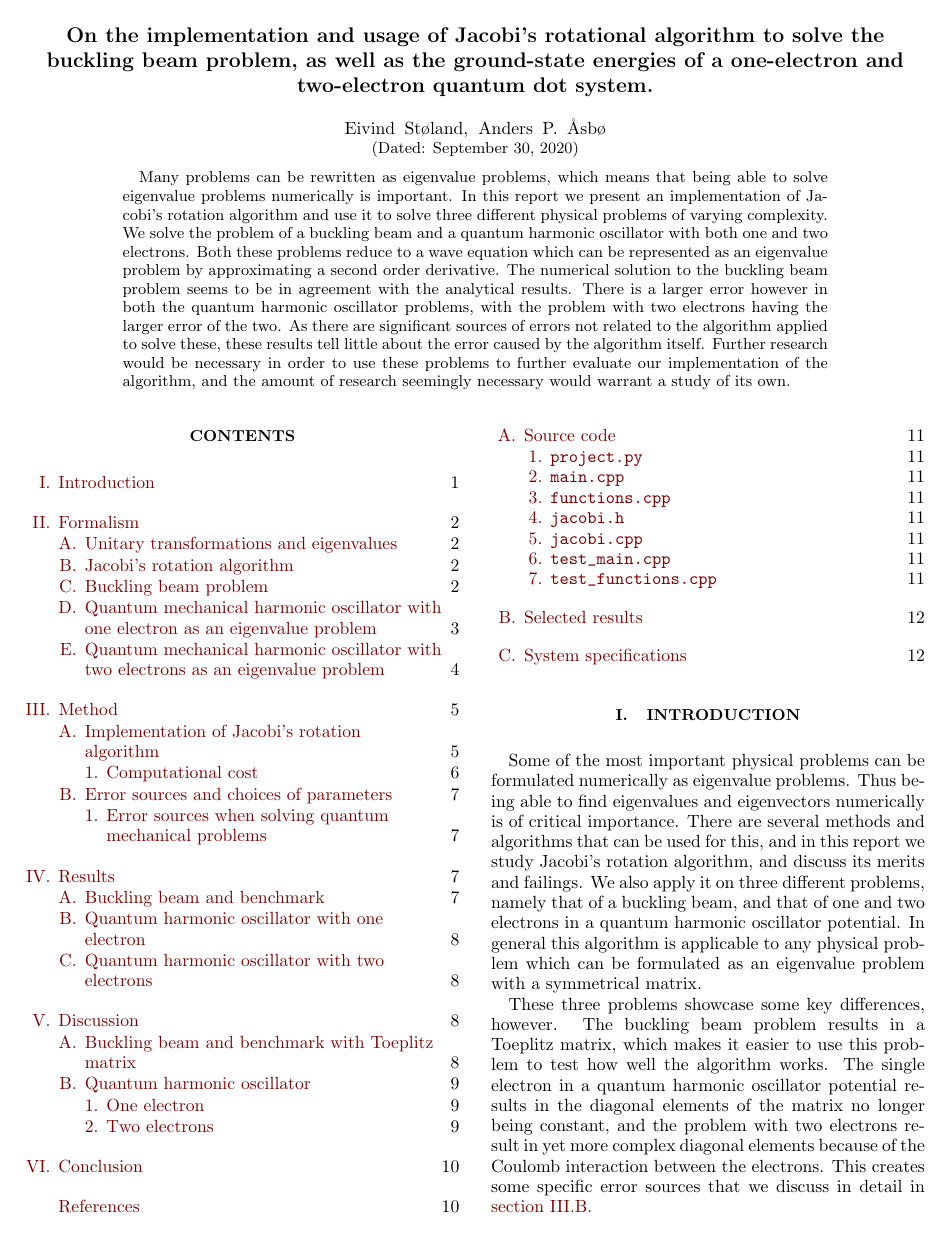
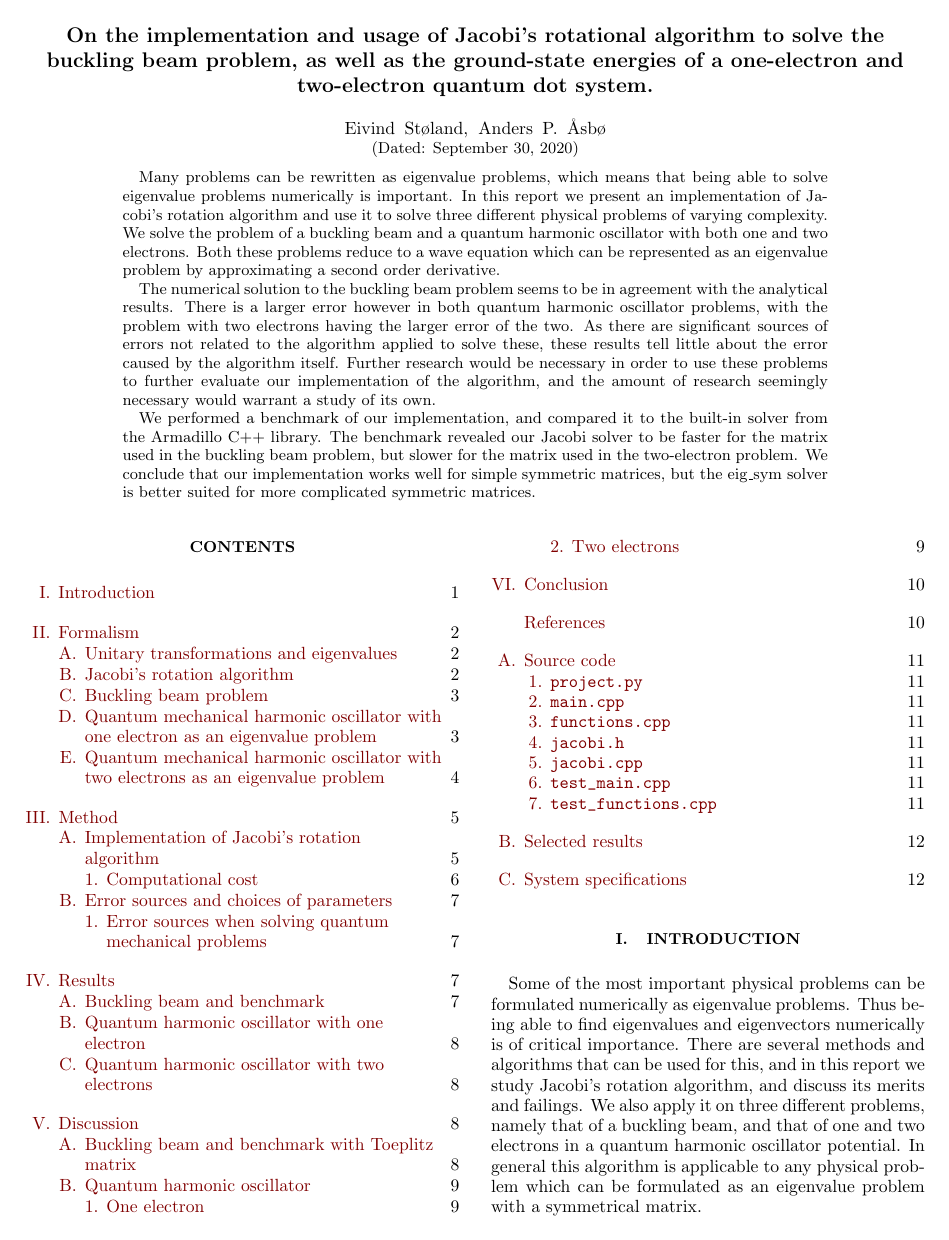
Before and after one commit to eivinsto/FYS3150_Project2, a LaTeX paper (doc/Project_2_FYS3150.tex): page 1 of 12. Compiled offline with pdfLaTeX.

Commit message:
Added mention of benchmark to abstract.

```diff
--- a/doc/Project_2_FYS3150.tex
+++ b/doc/Project_2_FYS3150.tex
@@ -126,7 +126,11 @@
 \noaffiliation                            % ignore this
 
 \begin{abstract}
-Many problems can be rewritten as eigenvalue problems, which means that being able to solve eigenvalue problems numerically is important. In this report we present an implementation of Jacobi's rotation algorithm and use it to solve three different physical problems of varying complexity. We solve the problem of a buckling beam and a quantum harmonic oscillator with both one and two electrons. Both these problems reduce to a wave equation which can be represented as an eigenvalue problem by approximating a second order derivative. The numerical solution to the buckling beam problem seems to be in agreement with the analytical results. There is a larger error however in both the quantum harmonic oscillator problems, with the problem with two electrons having the larger error of the two. As there are significant sources of errors not related to the algorithm applied to solve these, these results tell little about the error caused by the algorithm itself. Further research would be necessary in order to use these problems to further evaluate our implementation of the algorithm, and the amount of research seemingly necessary would warrant a study of its own.
+Many problems can be rewritten as eigenvalue problems, which means that being able to solve eigenvalue problems numerically is important. In this report we present an implementation of Jacobi's rotation algorithm and use it to solve three different physical problems of varying complexity. We solve the problem of a buckling beam and a quantum harmonic oscillator with both one and two electrons. Both these problems reduce to a wave equation which can be represented as an eigenvalue problem by approximating a second order derivative.
+
+The numerical solution to the buckling beam problem seems to be in agreement with the analytical results. There is a larger error however in both quantum harmonic oscillator problems, with the problem with two electrons having the larger error of the two. As there are significant sources of errors not related to the algorithm applied to solve these, these results tell little about the error caused by the algorithm itself. Further research would be necessary in order to use these problems to further evaluate our implementation of the algorithm, and the amount of research seemingly necessary would warrant a study of its own.
+
+We performed a benchmark of our implementation, and compared it to the built-in solver from the Armadillo C++ library. The benchmark revealed our Jacobi solver to be faster for the matrix used in the buckling beam problem, but slower for the matrix used in the two-electron problem. We conclude that our implementation works well for simple symmetric matrices, but the eig\_sym solver is better suited for more complicated symmetric matrices.
 \end{abstract}
 
 
```
